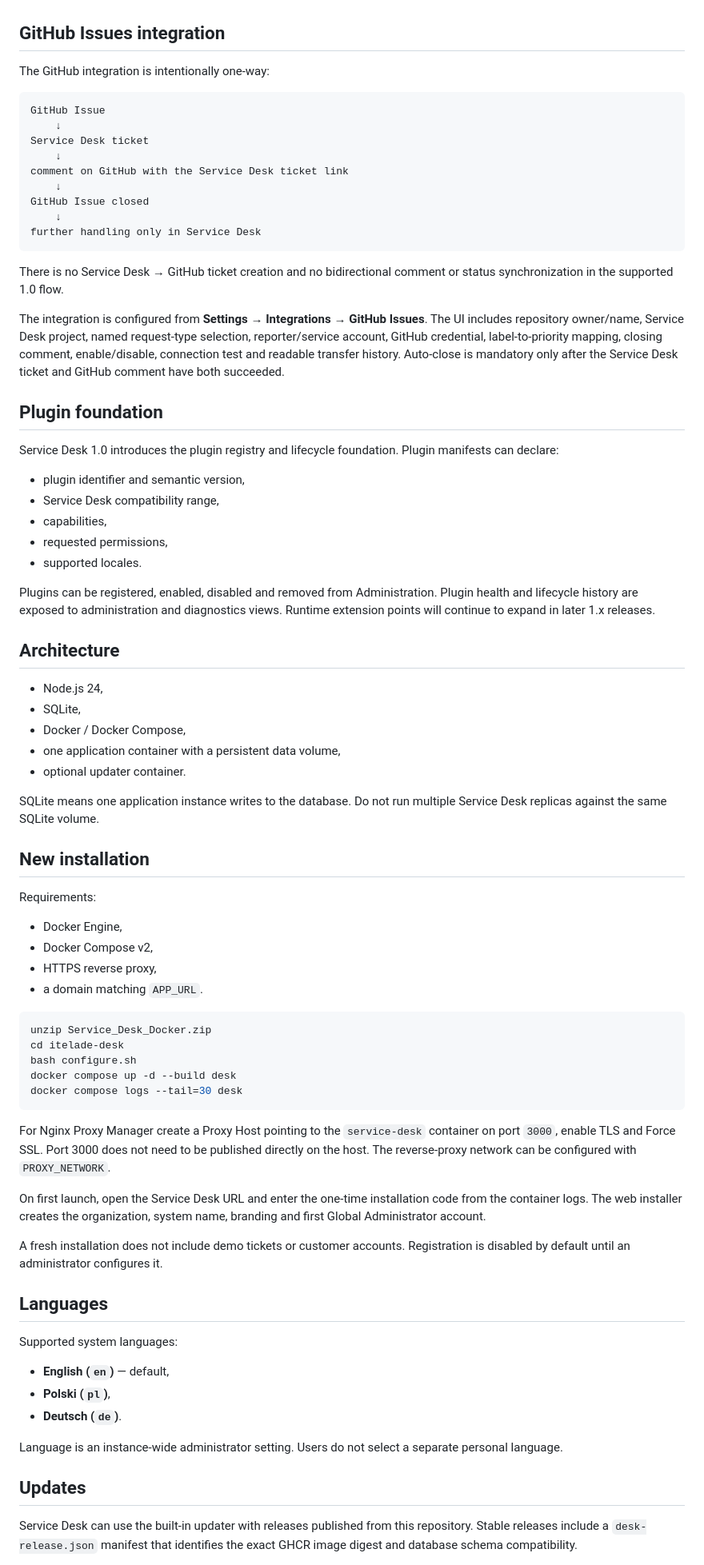
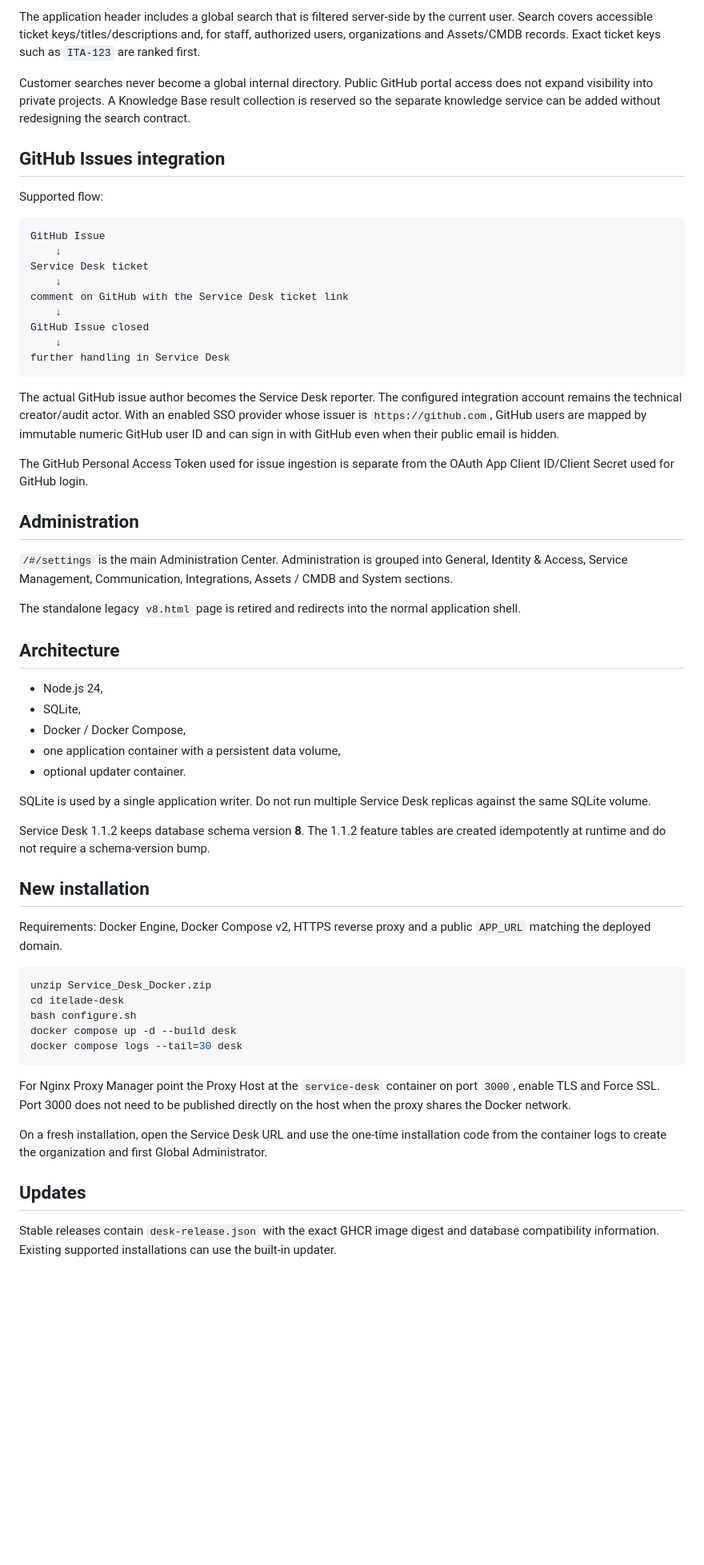
Before and after one commit to iTELade/service-desk, a Markdown page: README.md, the part around one of its changes. Shown at 80% size. GitHub-like rendering; blank space fills up the shorter version.

````diff
--- a/README.md
+++ b/README.md
@@ -45,7 +66,10 @@ The old standalone `v8.html` administration page is retired. Direct visits to it
+The application header includes a global search that is filtered server-side by the current user. Search covers accessible ticket keys/titles/descriptions and, for staff, authorized users, organizations and Assets/CMDB records. Exact ticket keys such as `ITA-123` are ranked first.
+
+Customer searches never become a global internal directory. Public GitHub portal access does not expand visibility into private projects. A Knowledge Base result collection is reserved so the separate knowledge service can be added without redesigning the search contract.
 
 ## GitHub Issues integration
 
-The GitHub integration is intentionally one-way:
+Supported flow:
 
 ```text
 GitHub Issue
@@ -56,24 +80,18 @@ comment on GitHub with the Service Desk ticket link
     ↓
 GitHub Issue closed
     ↓
-further handling only in Service Desk
+further handling in Service Desk
 ```
 
-There is no Service Desk → GitHub ticket creation and no bidirectional comment or status synchronization in the supported 1.0 flow.
+The actual GitHub issue author becomes the Service Desk reporter. The configured integration account remains the technical creator/audit actor. With an enabled SSO provider whose issuer is `https://github.com`, GitHub users are mapped by immutable numeric GitHub user ID and can sign in with GitHub even when their public email is hidden.
 
-The integration is configured from **Settings → Integrations → GitHub Issues**. The UI includes repository owner/name, Service Desk project, named request-type selection, reporter/service account, GitHub credential, label-to-priority mapping, closing comment, enable/disable, connection test and readable transfer history. Auto-close is mandatory only after the Service Desk ticket and GitHub comment have both succeeded.
+The GitHub Personal Access Token used for issue ingestion is separate from the OAuth App Client ID/Client Secret used for GitHub login.
 
-## Plugin foundation
+## Administration
 
-Service Desk 1.0 introduces the plugin registry and lifecycle foundation. Plugin manifests can declare:
+`/#/settings` is the main Administration Center. Administration is grouped into General, Identity & Access, Service Management, Communication, Integrations, Assets / CMDB and System sections.
 
-- plugin identifier and semantic version,
-- Service Desk compatibility range,
-- capabilities,
-- requested permissions,
-- supported locales.
-
-Plugins can be registered, enabled, disabled and removed from Administration. Plugin health and lifecycle history are exposed to administration and diagnostics views. Runtime extension points will continue to expand in later 1.x releases.
+The standalone legacy `v8.html` page is retired and redirects into the normal application shell.
 
 ## Architecture
 
@@ -83,16 +101,13 @@ Plugins can be registered, enabled, disabled and removed from Administration. Pl
 - one application container with a persistent data volume,
 - optional updater container.
 
-SQLite means one application instance writes to the database. Do not run multiple Service Desk replicas against the same SQLite volume.
+SQLite is used by a single application writer. Do not run multiple Service Desk replicas against the same SQLite volume.
+
+Service Desk 1.1.2 keeps database schema version **8**. The 1.1.2 feature tables are created idempotently at runtime and do not require a schema-version bump.
 
 ## New installation
 
-Requirements:
-
-- Docker Engine,
-- Docker Compose v2,
-- HTTPS reverse proxy,
-- a domain matching `APP_URL`.
+Requirements: Docker Engine, Docker Compose v2, HTTPS reverse proxy and a public `APP_URL` matching the deployed domain.
 
 ```bash
 unzip Service_Desk_Docker.zip
@@ -102,23 +117,11 @@ docker compose up -d --build desk
 docker compose logs --tail=30 desk
 ```
 
-For Nginx Proxy Manager create a Proxy Host pointing to the `service-desk` container on port `3000`, enable TLS and Force SSL. Port 3000 does not need to be published directly on the host. The reverse-proxy network can be configured with `PROXY_NETWORK`.
+For Nginx Proxy Manager point the Proxy Host at the `service-desk` container on port `3000`, enable TLS and Force SSL. Port 3000 does not need to be published directly on the host when the proxy shares the Docker network.
 
-On first launch, open the Service Desk URL and enter the one-time installation code from the container logs. The web installer creates the organization, system name, branding and first Global Administrator account.
-
-A fresh installation does not include demo tickets or customer accounts. Registration is disabled by default until an administrator configures it.
-
-## Languages
-
-Supported system languages:
-
-- **English (`en`)** — default,
-- **Polski (`pl`)**,
-- **Deutsch (`de`)**.
-
-Language is an instance-wide administrator setting. Users do not select a separate personal language.
+On a fresh installation, open the Service Desk URL and use the one-time installation code from the container logs to create the organization and first Global Administrator.
 
 ## Updates
 
-Service Desk can use the built-in updater with releases published from this repository. Stable releases include a `desk-release.json` manifest that identifies the exact GHCR image digest and database schema compatibility.
+Stable releases contain `desk-release.json` with the exact GHCR image digest and database compatibility information. Existing supported installations can use the built-in updater.
 
````
Also changed, not shown: other parts of README.md (+62 -62 lines).
